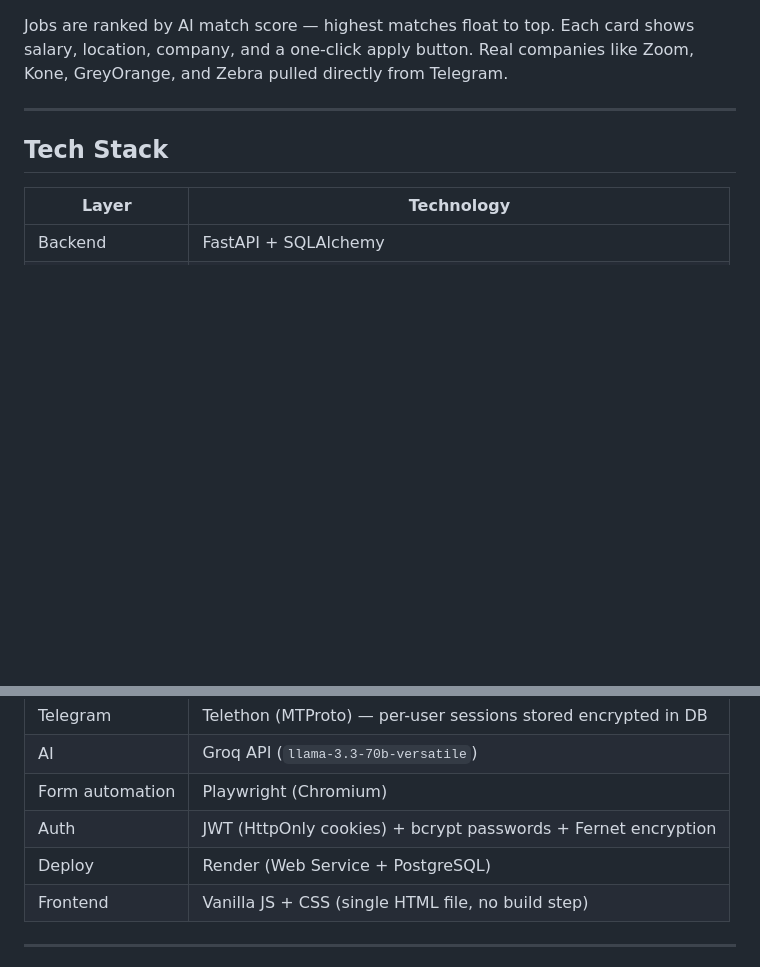
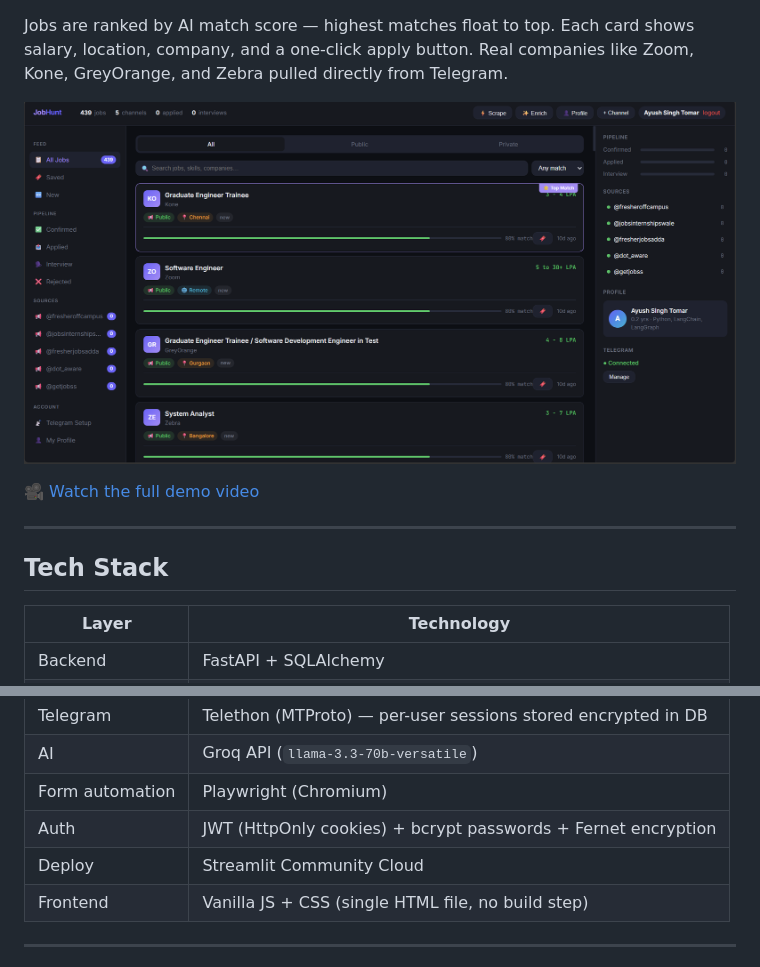
Before and after one commit to ayush-s-tomar/jobhunt, a Markdown page: README.md, 2 parts joined by grey strips. Drawn GitHub-style; blank space fills up the shorter version.

```diff
--- a/README.md
+++ b/README.md
@@ -49,5 +51,9 @@ Bot sends email or fills form → Status: Applied ✅
 
 Jobs are ranked by AI match score — highest matches float to top. Each card shows salary, location, company, and a one-click apply button. Real companies like Zoom, Kone, GreyOrange, and Zebra pulled directly from Telegram.
+
+![JobHunt Dashboard Screenshot](assets/demo.png)
+
+🎥 [Watch the full demo video](assets/demo.mp4)
 
 ---
 
@@ -61,7 +67,7 @@ Jobs are ranked by AI match score — highest matches float to top. Each card sh
 | AI | Groq API (`llama-3.3-70b-versatile`) |
 | Form automation | Playwright (Chromium) |
 | Auth | JWT (HttpOnly cookies) + bcrypt passwords + Fernet encryption |
-| Deploy | Render (Web Service + PostgreSQL) |
+| Deploy | Streamlit Community Cloud |
 | Frontend | Vanilla JS + CSS (single HTML file, no build step) |
 
 ---
```
Also changed, not shown: other parts of README.md (+31 -48 lines).
